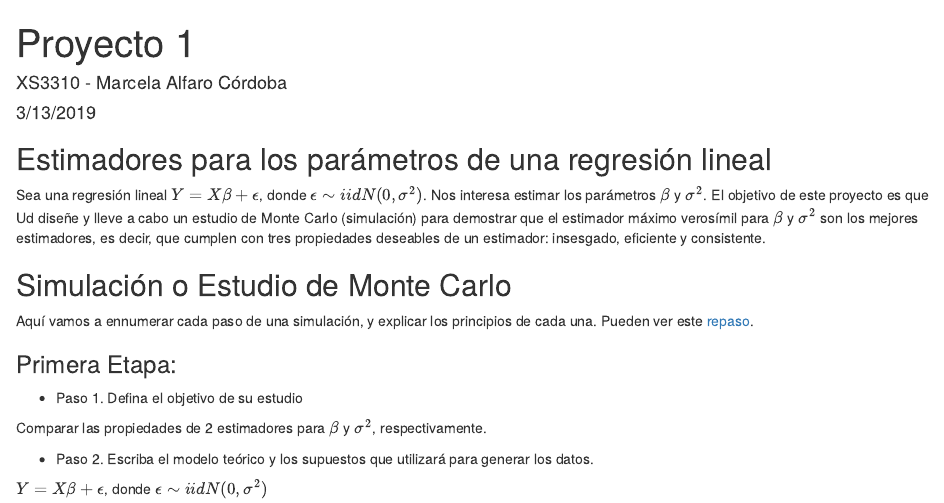
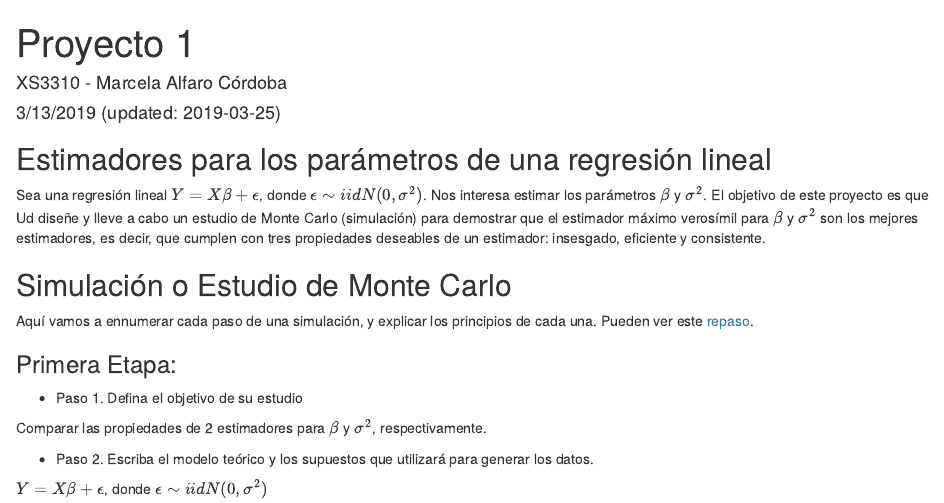
Before and after one commit to malfaro2/XS3310, an R Markdown document (proyecto1.Rmd): the page in a window 1100 px wide, from its top. Rendered offline with R 4.5, knitr and Pandoc, with nearby package versions.

Commit message:
graficos2

```diff
--- a/proyecto1.Rmd
+++ b/proyecto1.Rmd
@@ -1,7 +1,7 @@
 ---
 title: "Proyecto 1"
 author: "XS3310 - Marcela Alfaro Córdoba"
-date: "3/13/2019"
+date: "3/13/2019 (updated: `r Sys.Date()`)"
 output: html_document
 ---
 
```
Also changed, not shown: proyecto1.html.
